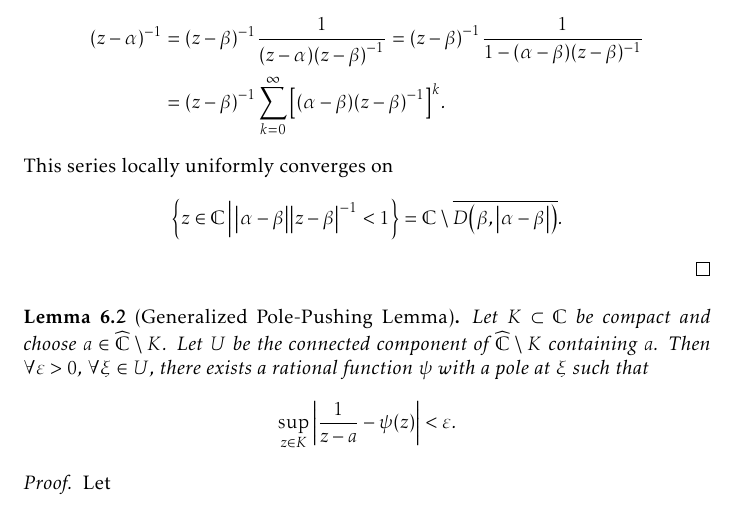
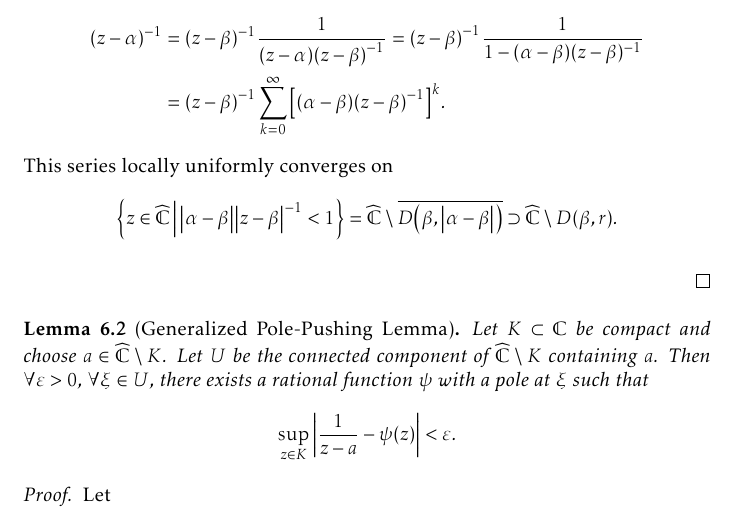
Before and after one commit to slipperking/complex-analysis-latex, a LaTeX document (main.tex): part of page 142 of 179, cut so that both start at the same text. Compiled offline with pdfLaTeX.

Commit message:
overleaf_to_git (Fri Sep  5 00:07:33 2025 -0700): update main.tex from r21086 to r21088

```diff
--- a/main.tex
+++ b/main.tex
@@ -3311,7 +3311,8 @@ In its full generality, we will now apply a technique to \textit{push} a pole to
         (z-\alpha)^{-1}&=(z-\beta)^{-1}\frac{1}{\qty(z-\alpha)\qty(z-\beta)^{-1}}=\qty(z-\beta)^{-1}\frac{1}{1-\qty(\alpha-\beta)(z-\beta)^{-1}}\\
         &=\qty(z-\beta)^{-1}\sum_{k=0}^\infty\qty[\qty(\alpha-\beta)\qty(z-\beta)^{-1}]^{k}.
     \end{align*}
-    This series locally uniformly converges on \[\cbraces{z\in\mathbb{C}}{\abs{\alpha-\beta}\abs{z-\beta}^{-1}<1}=\mathbb{C}\setminus \overline{D\qty(\beta,\abs{\alpha-\beta})}.\]
+    This series locally uniformly converges on \[\cbraces{z\in\extcomplex}{\abs{\alpha-\beta}\abs{z-\beta}^{-1}<1}=\extcomplex\setminus \overline{D\qty(\beta,\abs{\alpha-\beta})}\supset\extcomplex\setminus D(\beta,r).\]
+
 \end{proof}
 \begin{lemma}[Generalized Pole-Pushing Lemma]\label{lemma:generalpolepushing}
     Let \(K\subset\mathbb{C}\) be compact and choose \(a\in\extcomplex\setminus K\). Let \(U\) be the connected component of \(\extcomplex\setminus K\) containing \(a\). Then \(\forall\varepsilon>0\), \(\forall\xi\in U\), there exists a rational function \(\psi\) with a pole at \(\xi\) such that \[\sup_{z\in K}\abs{\frac{1}{z-a}-\psi(z)}<\varepsilon.\]
```
